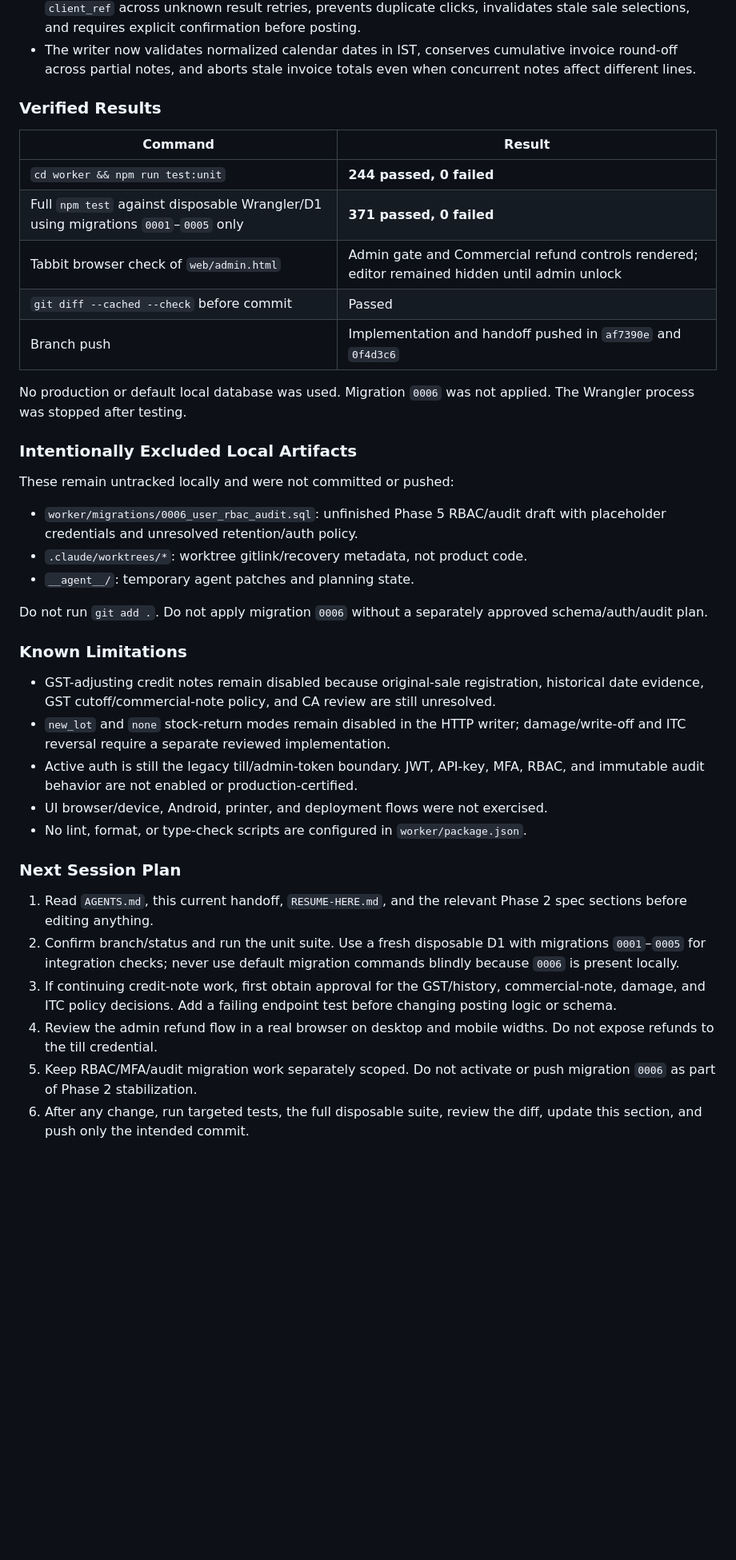
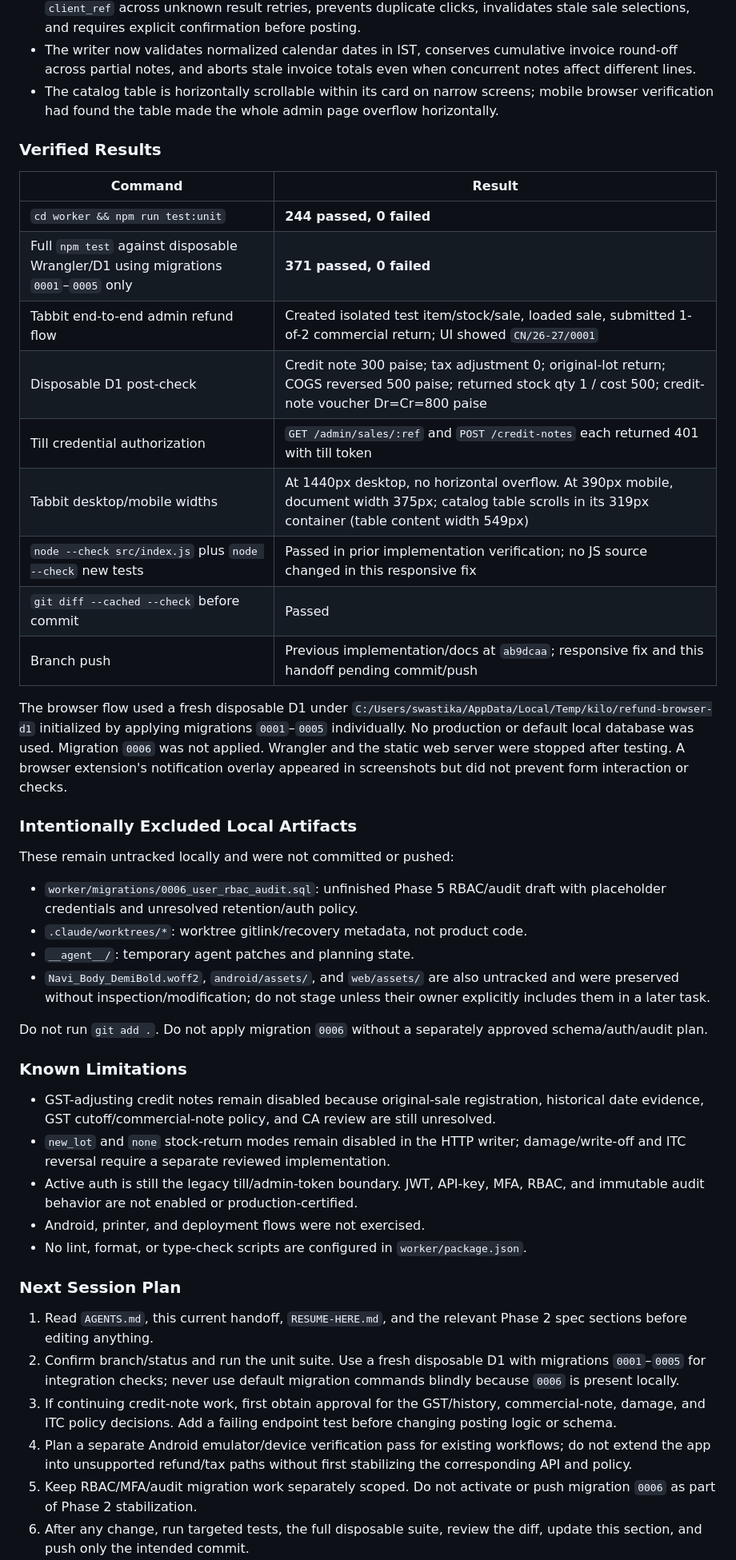
Before and after one commit to saikat212567-cell/pos-hybrid, a Markdown page: PROGRESS.md, the part around one of its changes. Shown at 80% size. Rendered like a GitHub page; blank space fills up the shorter version.

Commit message:
docs: record end-to-end refund verification

```diff
--- a/PROGRESS.md
+++ b/PROGRESS.md
@@ -34,6 +34,9 @@
 - The writer now validates normalized calendar dates in IST, conserves cumulative
   invoice round-off across partial notes, and aborts stale invoice totals even
   when concurrent notes affect different lines.
+- The catalog table is horizontally scrollable within its card on narrow screens;
+  mobile browser verification had found the table made the whole admin page
+  overflow horizontally.
 
 ### Verified Results
 
@@ -41,12 +44,20 @@
 |---|---|
 | `cd worker && npm run test:unit` | **244 passed, 0 failed** |
 | Full `npm test` against disposable Wrangler/D1 using migrations `0001`–`0005` only | **371 passed, 0 failed** |
-| Tabbit browser check of `web/admin.html` | Admin gate and Commercial refund controls rendered; editor remained hidden until admin unlock |
+| Tabbit end-to-end admin refund flow | Created isolated test item/stock/sale, loaded sale, submitted 1-of-2 commercial return; UI showed `CN/26-27/0001` |
+| Disposable D1 post-check | Credit note 300 paise; tax adjustment 0; original-lot return; COGS reversed 500 paise; returned stock qty 1 / cost 500; credit-note voucher Dr=Cr=800 paise |
+| Till credential authorization | `GET /admin/sales/:ref` and `POST /credit-notes` each returned 401 with till token |
+| Tabbit desktop/mobile widths | At 1440px desktop, no horizontal overflow. At 390px mobile, document width 375px; catalog table scrolls in its 319px container (table content width 549px) |
+| `node --check src/index.js` plus `node --check` new tests | Passed in prior implementation verification; no JS source changed in this responsive fix |
 | `git diff --cached --check` before commit | Passed |
-| Branch push | Implementation and handoff pushed in `af7390e` and `0f4d3c6` |
+| Branch push | Previous implementation/docs at `ab9dcaa`; responsive fix and this handoff pending commit/push |
 
-No production or default local database was used. Migration `0006` was not
-applied. The Wrangler process was stopped after testing.
+The browser flow used a fresh disposable D1 under
+`C:/Users/swastika/AppData/Local/Temp/kilo/refund-browser-d1` initialized by
+applying migrations `0001`–`0005` individually. No production or default local
+database was used. Migration `0006` was not applied. Wrangler and the static
+web server were stopped after testing. A browser extension's notification
+overlay appeared in screenshots but did not prevent form interaction or checks.
 
 ### Intentionally Excluded Local Artifacts
 
@@ -56,6 +67,9 @@ These remain untracked locally and were not committed or pushed:
   draft with placeholder credentials and unresolved retention/auth policy.
 - `.claude/worktrees/*`: worktree gitlink/recovery metadata, not product code.
 - `__agent__/`: temporary agent patches and planning state.
+- `Navi_Body_DemiBold.woff2`, `android/assets/`, and `web/assets/` are also
+  untracked and were preserved without inspection/modification; do not stage
+  unless their owner explicitly includes them in a later task.
 
 Do not run `git add .`. Do not apply migration `0006` without a separately
 approved schema/auth/audit plan.
@@ -69,7 +83,7 @@ approved schema/auth/audit plan.
   damage/write-off and ITC reversal require a separate reviewed implementation.
 - Active auth is still the legacy till/admin-token boundary. JWT, API-key, MFA,
   RBAC, and immutable audit behavior are not enabled or production-certified.
-- UI browser/device, Android, printer, and deployment flows were not exercised.
+- Android, printer, and deployment flows were not exercised.
 - No lint, format, or type-check scripts are configured in `worker/package.json`.
 
 ### Next Session Plan
@@ -82,8 +96,9 @@ approved schema/auth/audit plan.
 3. If continuing credit-note work, first obtain approval for the GST/history,
    commercial-note, damage, and ITC policy decisions. Add a failing endpoint
    test before changing posting logic or schema.
-4. Review the admin refund flow in a real browser on desktop and mobile widths.
-   Do not expose refunds to the till credential.
+4. Plan a separate Android emulator/device verification pass for existing
+   workflows; do not extend the app into unsupported refund/tax paths without
+   first stabilizing the corresponding API and policy.
 5. Keep RBAC/MFA/audit migration work separately scoped. Do not activate or
    push migration `0006` as part of Phase 2 stabilization.
 6. After any change, run targeted tests, the full disposable suite, review the
```
Also changed, not shown: other parts of PROGRESS.md (+2 -2 lines), RESUME-HERE.md (+12 -5 lines).
